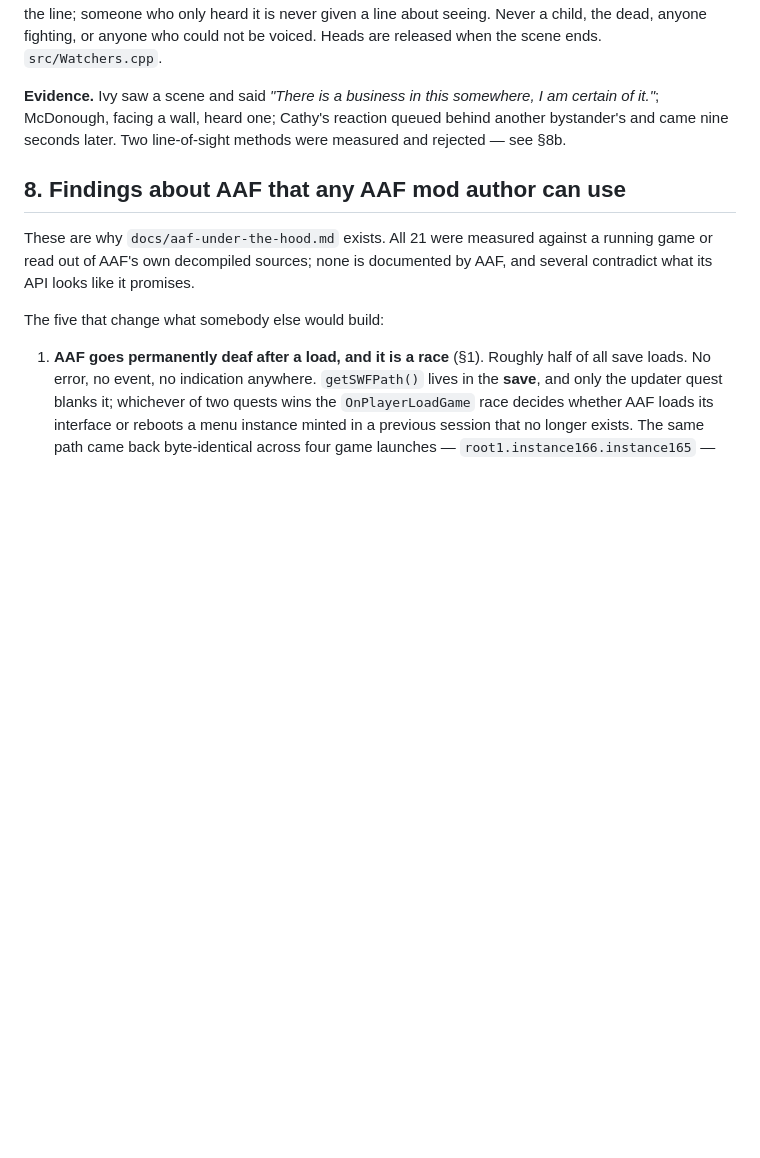
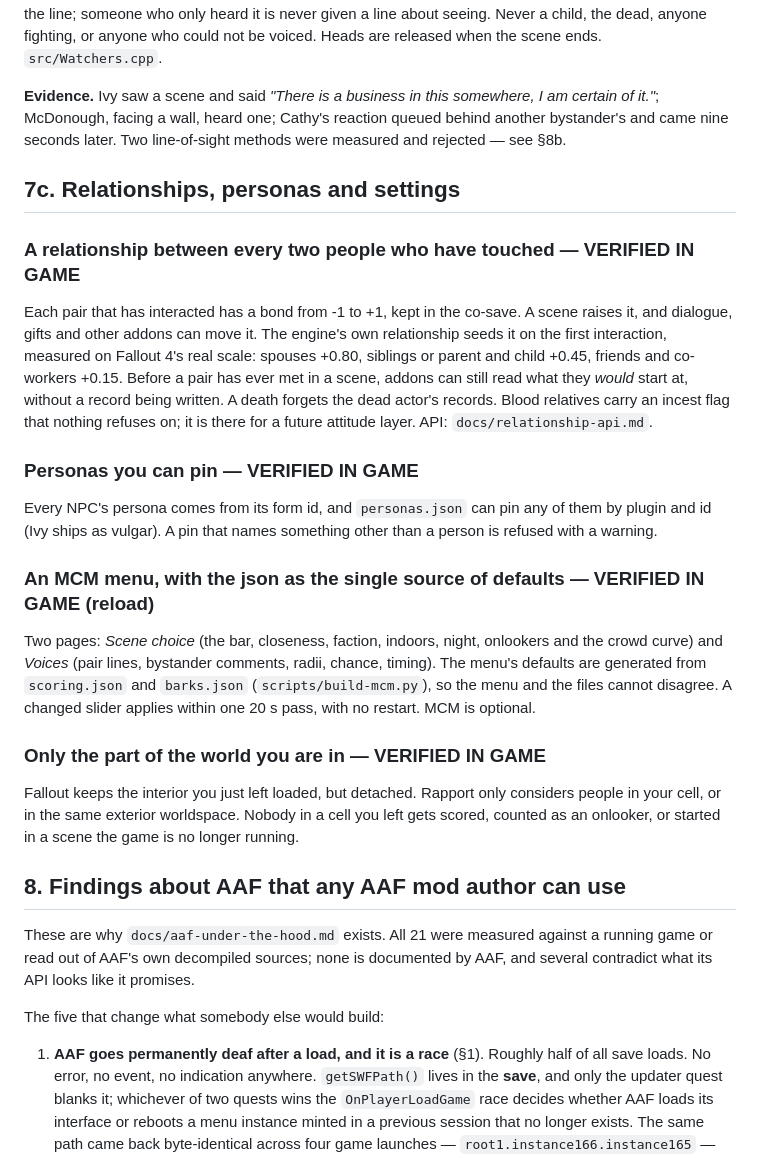
Before and after one commit to ReidenXerx/fo4-rapport, a Markdown page: docs/FEATURES.md, the part around the change. Rendered like a GitHub page; blank space fills up the shorter version.

Commit message:
Describe relationships, persona pins, the MCM menu and world scope in the feature audit
Co-Authored-By: Claude Opus 5 <noreply@anthropic.com>
Claude-Session: https://claude.ai/code/session_01R5wAE5Gfnyn5yRe3SVNe6k

```diff
--- a/docs/FEATURES.md
+++ b/docs/FEATURES.md
@@ -738,6 +738,36 @@ released when the scene ends. `src/Watchers.cpp`.
 McDonough, facing a wall, heard one; Cathy's reaction queued behind another bystander's and came nine
 seconds later. Two line-of-sight methods were measured and rejected — see §8b.
 
+## 7c. Relationships, personas and settings
+
+### A relationship between every two people who have touched — VERIFIED IN GAME
+
+Each pair that has interacted has a bond from -1 to +1, kept in the co-save. A scene raises it, and
+dialogue, gifts and other addons can move it. The engine's own relationship seeds it on the first
+interaction, measured on Fallout 4's real scale: spouses +0.80, siblings or parent and child +0.45,
+friends and co-workers +0.15. Before a pair has ever met in a scene, addons can still read what they
+*would* start at, without a record being written. A death forgets the dead actor's records. Blood
+relatives carry an incest flag that nothing refuses on; it is there for a future attitude layer. API:
+`docs/relationship-api.md`.
+
+### Personas you can pin — VERIFIED IN GAME
+
+Every NPC's persona comes from its form id, and `personas.json` can pin any of them by plugin and id
+(Ivy ships as vulgar). A pin that names something other than a person is refused with a warning.
+
+### An MCM menu, with the json as the single source of defaults — VERIFIED IN GAME (reload)
+
+Two pages: *Scene choice* (the bar, closeness, faction, indoors, night, onlookers and the crowd curve)
+and *Voices* (pair lines, bystander comments, radii, chance, timing). The menu's defaults are
+generated from `scoring.json` and `barks.json` (`scripts/build-mcm.py`), so the menu and the files
+cannot disagree. A changed slider applies within one 20 s pass, with no restart. MCM is optional.
+
+### Only the part of the world you are in — VERIFIED IN GAME
+
+Fallout keeps the interior you just left loaded, but detached. Rapport only considers people in your
+cell, or in the same exterior worldspace. Nobody in a cell you left gets scored, counted as an
+onlooker, or started in a scene the game is no longer running.
+
 ## 8. Findings about AAF that any AAF mod author can use
 
 These are why `docs/aaf-under-the-hood.md` exists. All 21 were measured against a running game or read
```
